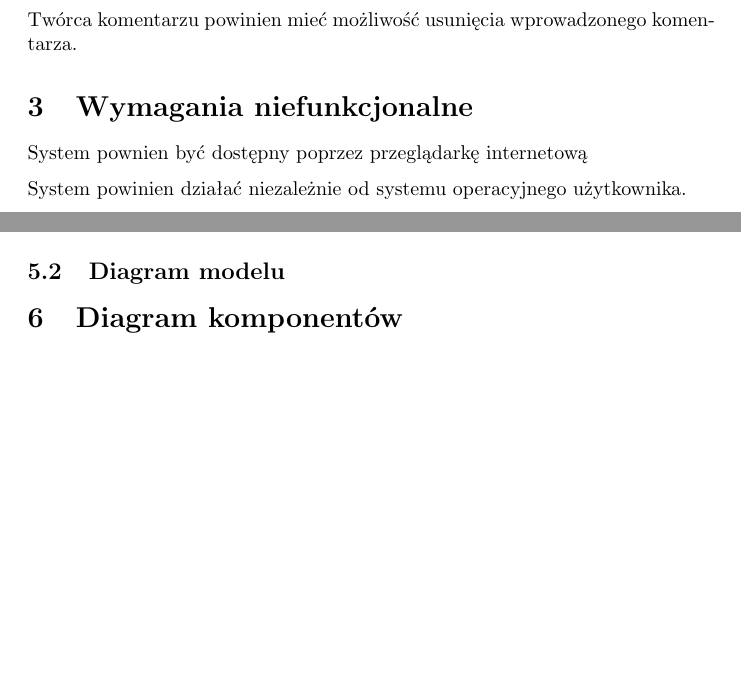
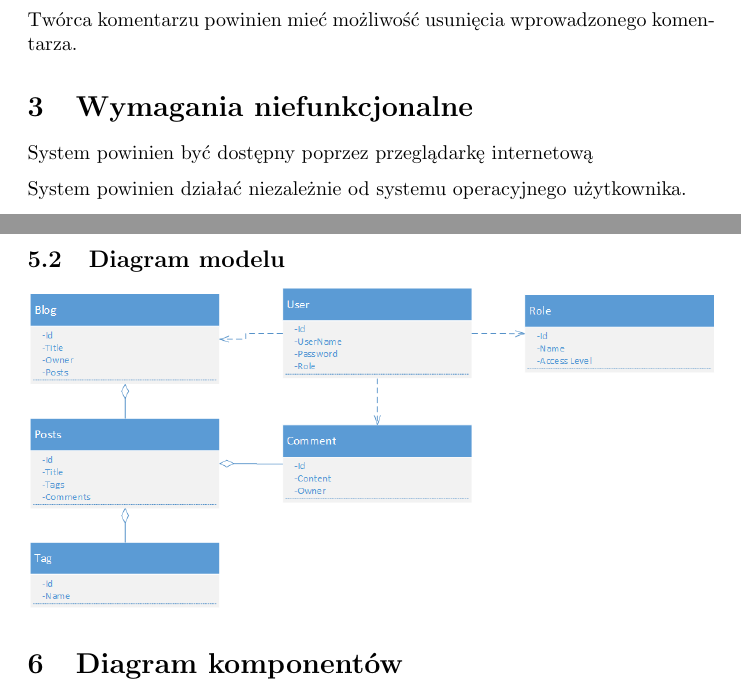
Before and after one commit to soltys/ZUT_JavaEE, a LaTeX document (Document/tex/projekt.tex): two parts of pages 2 and 3 of 3 before the commit and two parts of pages 2 and 4 of 4 after it, joined at a grey line, cut so that both start at the same text, the shorter picture padded with empty space. Compiled offline with pdfLaTeX.

Commit message:
Added model diagram

```diff
--- a/Document/tex/projekt.tex
+++ b/Document/tex/projekt.tex
@@ -52,7 +52,7 @@ Każdy wpis na każdym blogu powinien podlegać możliwości komentowania.
 Twórca komentarzu powinien mieć możliwość usunięcia wprowadzonego komentarza.
 
 \section{Wymagania niefunkcjonalne}
-System pownien być dostępny poprzez przeglądarkę internetową
+System powinien być dostępny poprzez przeglądarkę internetową
 
 System powinien działać niezależnie od systemu operacyjnego użytkownika.
 
@@ -66,6 +66,7 @@ System powinien zostać stworzony oparciu o technologię .NET oraz z wykorzystan
 \subsection{Diagram repozytoriów}
 \includegraphics[width=\textwidth]{RepositoryClassDiagram}
 \subsection{Diagram modelu}
+\includegraphics[width=\textwidth]{ModelClassDiagram}
 \section{Diagram komponentów}
 
 \end{document}
```
Also changed, not shown: Document/tex/ModelClassDiagram.png (added), 1 other file.
